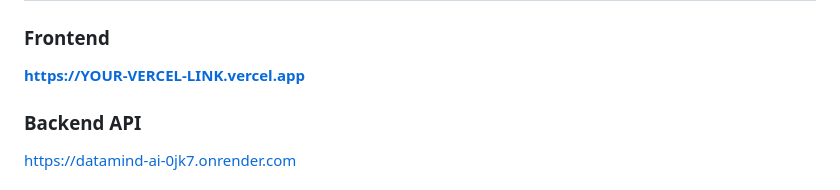
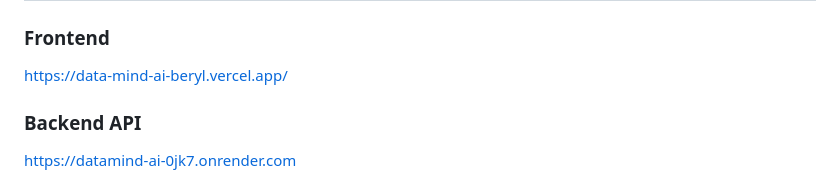
Before and after one commit to bhumika0810/DataMind-AI, a Markdown page: README.md, the part around the change. Rendered like a GitHub page.

```diff
--- a/README.md
+++ b/README.md
@@ -14,7 +14,7 @@ An AI-powered full-stack analytics platform that enables users to upload dataset
 # 🌐 Live Links
 
 ### Frontend
-**https://YOUR-VERCEL-LINK.vercel.app**
+https://data-mind-ai-beryl.vercel.app/
 
 ### Backend API
 https://datamind-ai-0jk7.onrender.com
```
